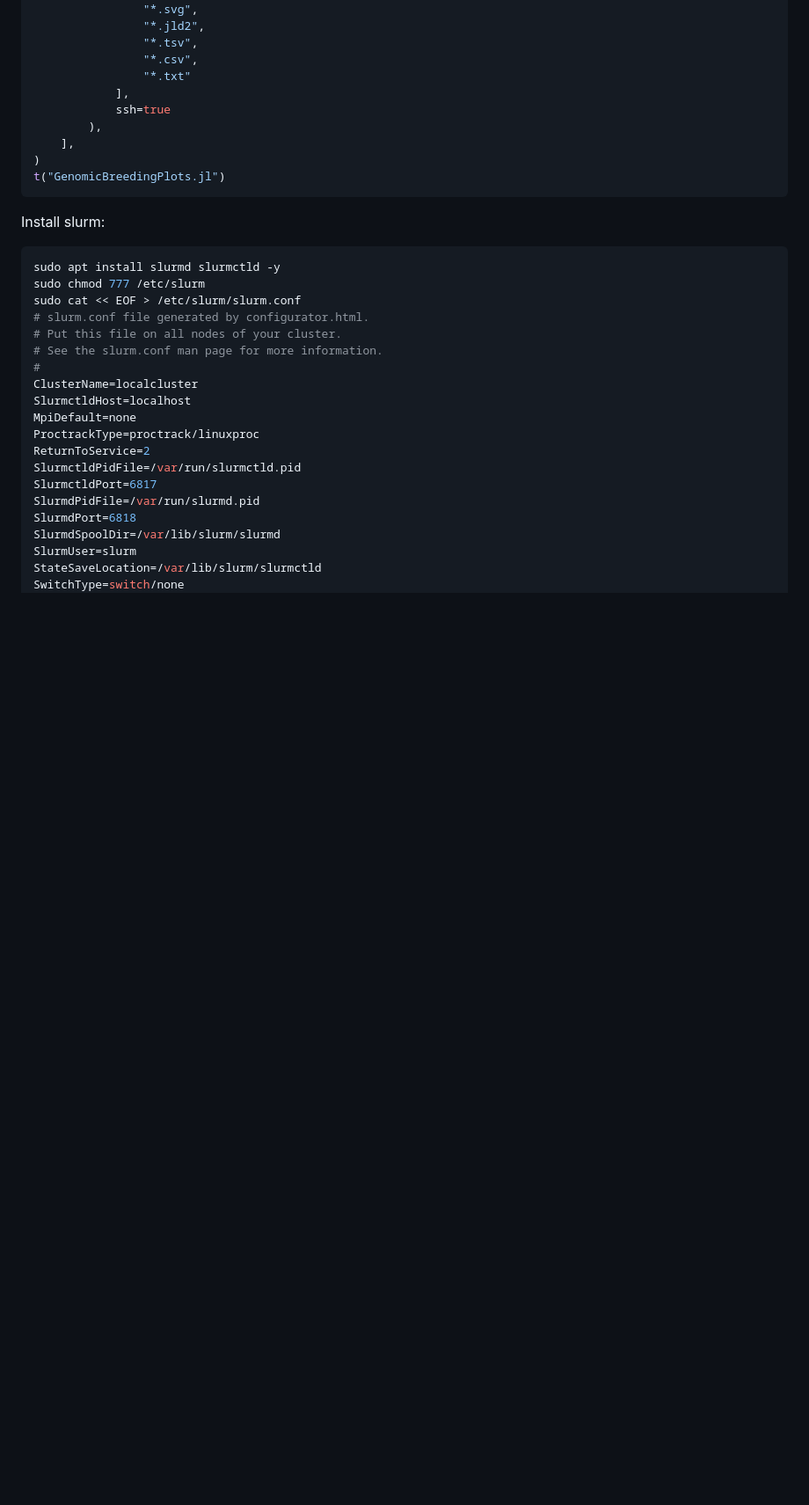
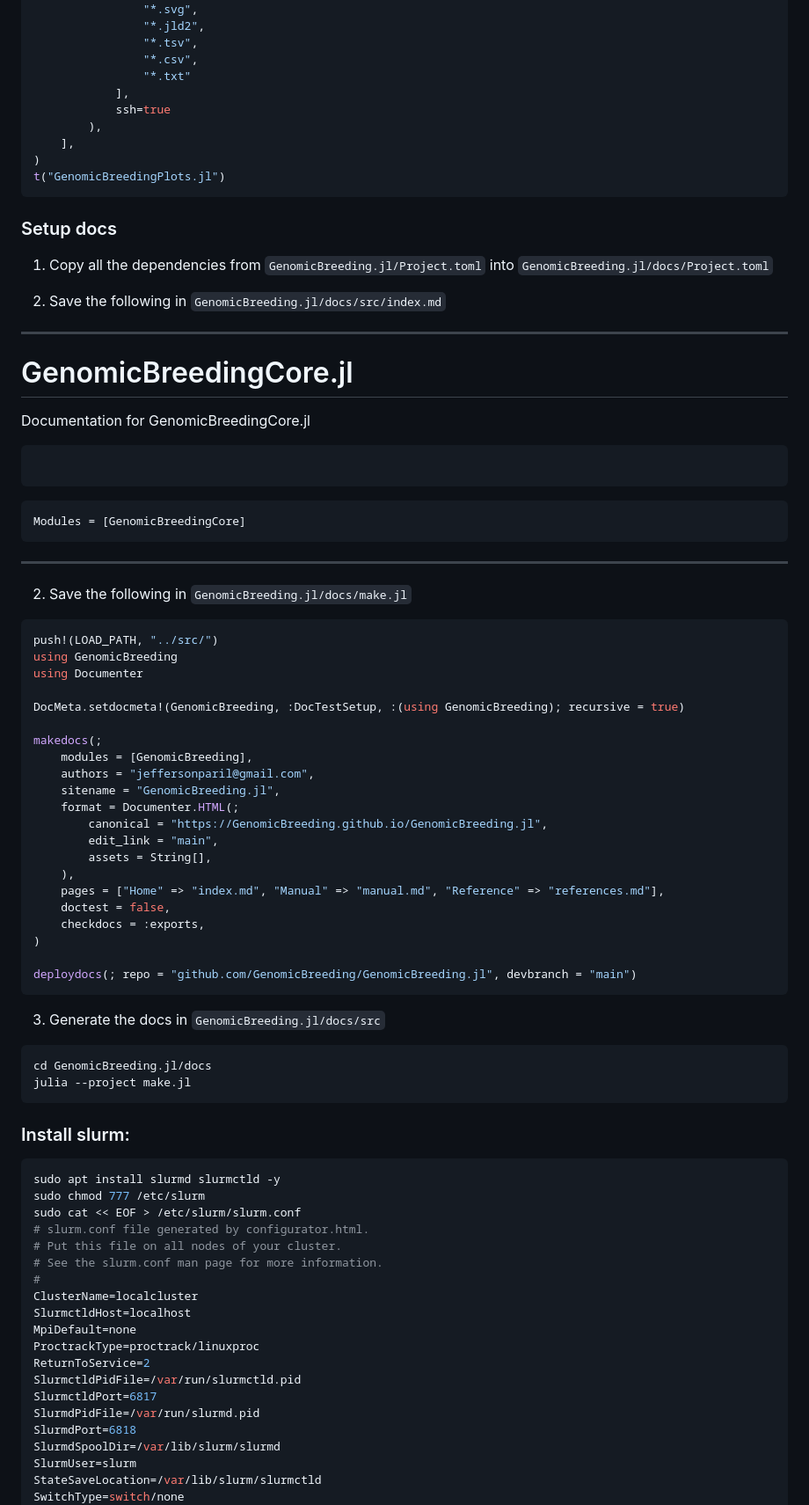
Before and after one commit to GenomicBreeding/GenomicBreeding.jl, a Markdown page: README.md, the part around the change printed below. Shown: that part at 88% size. Rendered like a GitHub page; folded sections open; blank space fills up the shorter version.

Commit message:
update README.md to add instructions to setup and deploy docs

````diff
--- a/README.md
+++ b/README.md
@@ -273,7 +273,60 @@ t = Template(;
 t("GenomicBreedingPlots.jl")
 ```
 
-Install slurm:
+### Setup docs
+
+1. Copy all the dependencies from `GenomicBreeding.jl/Project.toml` into `GenomicBreeding.jl/docs/Project.toml`
+
+2. Save the following in `GenomicBreeding.jl/docs/src/index.md`
+
+--------------------------------
+# GenomicBreedingCore.jl
+
+Documentation for GenomicBreedingCore.jl
+
+```@index
+```
+
+```@autodocs
+Modules = [GenomicBreedingCore]
+```
+--------------------------------
+
+
+2. Save the following in `GenomicBreeding.jl/docs/make.jl`
+
+```julia
+push!(LOAD_PATH, "../src/")
+using GenomicBreeding
+using Documenter
+
+DocMeta.setdocmeta!(GenomicBreeding, :DocTestSetup, :(using GenomicBreeding); recursive = true)
+
+makedocs(;
+    modules = [GenomicBreeding],
+    authors = "jeffersonparil@gmail.com",
+    sitename = "GenomicBreeding.jl",
+    format = Documenter.HTML(;
+        canonical = "https://GenomicBreeding.github.io/GenomicBreeding.jl",
+        edit_link = "main",
+        assets = String[],
+    ),
+    pages = ["Home" => "index.md", "Manual" => "manual.md", "Reference" => "references.md"],
+    doctest = false,
+    checkdocs = :exports,
+)
+
+deploydocs(; repo = "github.com/GenomicBreeding/GenomicBreeding.jl", devbranch = "main")
+```
+
+3. Generate the docs in `GenomicBreeding.jl/docs/src`
+
+```shell
+cd GenomicBreeding.jl/docs
+julia --project make.jl
+```
+
+### Install slurm:
 
 ```shell
 sudo apt install slurmd slurmctld -y
````
Also changed, not shown: other parts of README.md (+3 -3 lines).
